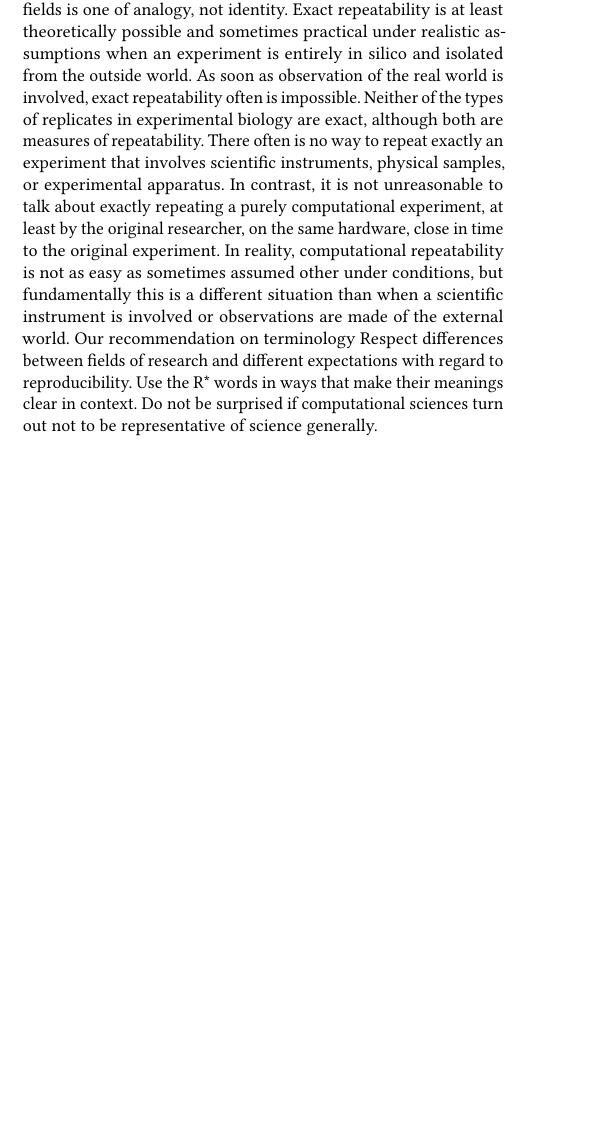
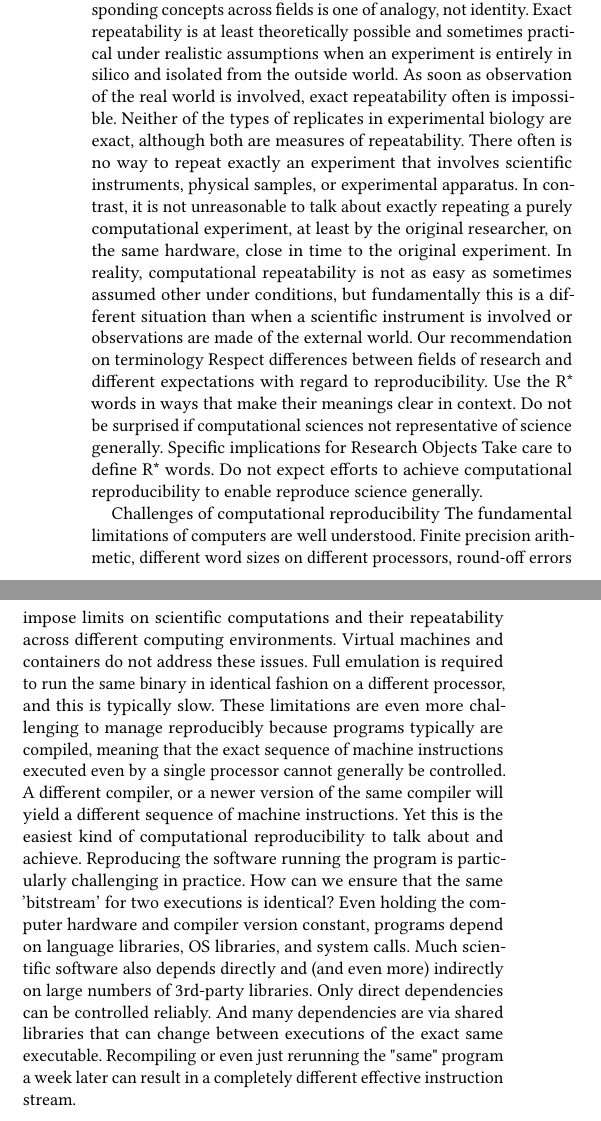
Before and after one commit to tmcphillips/openrefine-provenance, a LaTeX paper (ro2019/main.tex, which reads ro2019/introduction.tex): part of one column of the page before the commit and two parts of the columns of the page after it, the two joined at a grey line, cut so that both start at the same text, the shorter picture padded with empty space. The pictures show the PDF file ro2019/main.pdf that the author committed with the source.

Commit message:
added outline of challenges of computational reproducibility

```diff
--- a/ro2019/introduction.tex
+++ b/ro2019/introduction.tex
@@ -32,4 +32,25 @@ The challenge of reproducibility
 		Our recommendation on terminology
 			Respect differences between fields of research and different expectations with regard to reproducibility.
 			Use the R* words in ways that make their meanings clear in context.
-				Do not be surprised if computational sciences turn out not to be representative of science generally.
+			Do not be surprised if computational sciences not representative of science generally.
+		Specific implications for Research Objects
+			Take care to define R* words.
+			Do not expect efforts to achieve computational reproducibility to enable reproduce science generally.
+
+		Challenges of computational reproducibility
+			The fundamental limitations of computers are well understood.
+				Finite precision arithmetic, different word sizes on different processors, round-off errors impose limits on scientific computations and
+					their repeatability across different computing environments.
+				Virtual machines and containers do not address these issues. Full emulation is required to run the same binary in identical fashion
+					on a different processor, and this is typically slow.
+				These limitations are even more challenging to manage reproducibly because programs typically are compiled, meaning that the
+					exact sequence of machine instructions executed even by a single processor cannot generally be controlled.  A different compiler,
+					or a newer version of the same compiler will yield a different sequence of machine instructions.
+				Yet this is the easiest kind of computational reproducibility to talk about and achieve.
+			Reproducing the software running the program is particularly challenging in practice.
+				How can we ensure that the same 'bitstream' for two executions is identical?
+				Even holding the computer hardware and compiler version constant, programs depend on language libraries, OS libraries, and system calls.
+				Much scientific software also depends directly and (and even more) indirectly on large numbers of 3rd-party libraries.
+				Only direct dependencies can be controlled reliably.  And many dependencies are via shared libraries that can change between executions
+				of the exact same executable.
+				Recompiling or even just rerunning the "same" program a week later can result in a completely different effective instruction stream.
```
Also changed, not shown: ro2019/main.pdf, ro2019/introduction.tex (6 more changed lines). Lines whose indentation alone changed are shown as unchanged.
